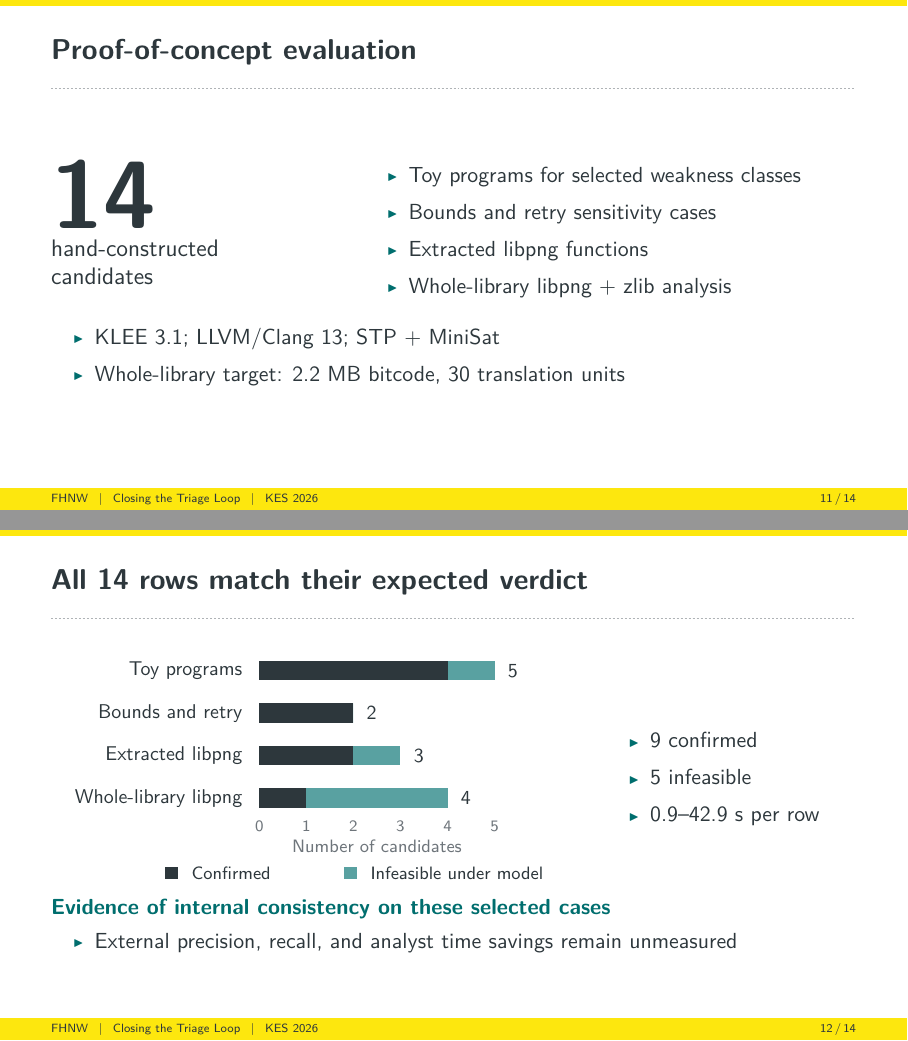
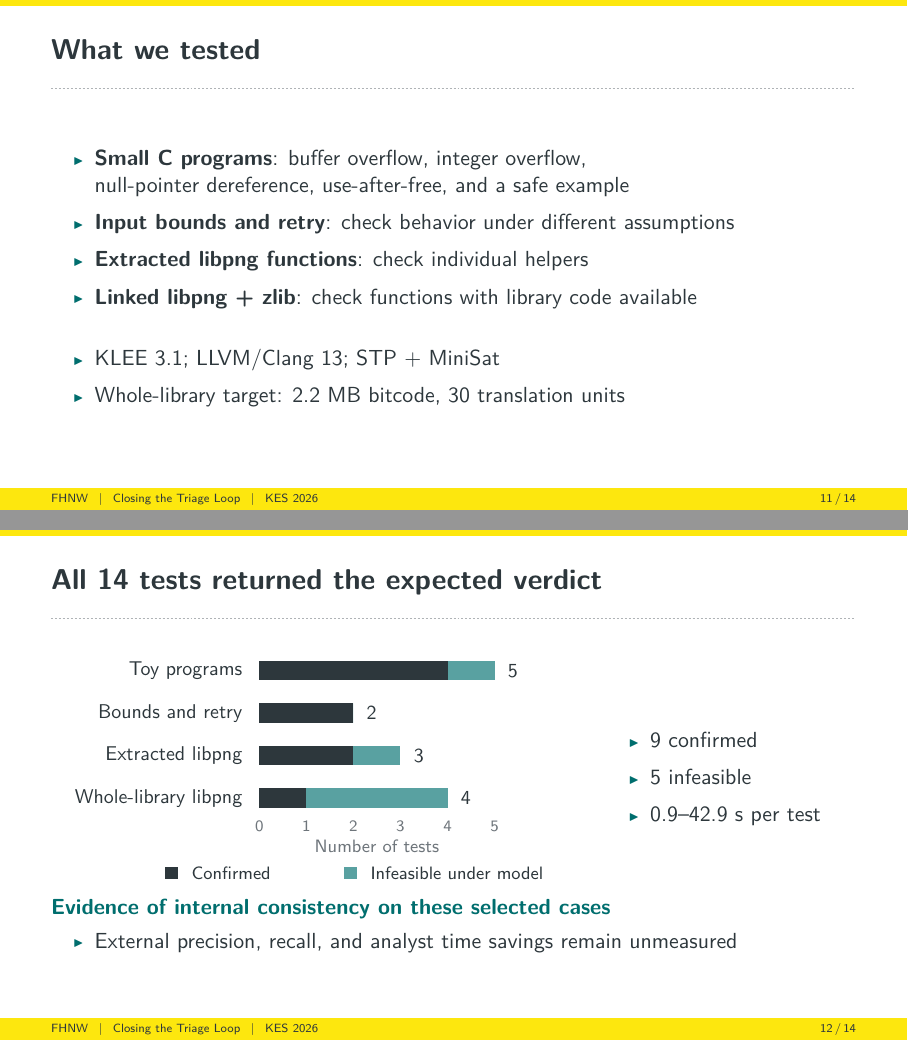
Before and after one commit to FHNW-Security-Lab/klee-mcp, LaTeX slides (presentation/klee-mcp-kes-presentation.tex, which reads presentation/figures/benchmark.tex): pages 11 and 12 of 18, joined at a grey line. Compiled offline with pdfLaTeX.

Commit message:
Describe evaluation by test types in presentation

```diff
--- a/presentation/figures/benchmark.tex
+++ b/presentation/figures/benchmark.tex
@@ -7,7 +7,7 @@
     \node[anchor=west,font=\small] at (\confirmed+\infeasible+0.12,\y) {\pgfmathparse{int(\confirmed+\infeasible)}\pgfmathresult};
   }
   \foreach \n in {0,...,5}{\node[font=\scriptsize,text=muted] at (\n,-0.65) {\n};}
-  \node[font=\footnotesize,text=muted] at (2.5,-1.12) {Number of candidates};
+  \node[font=\footnotesize,text=muted] at (2.5,-1.12) {Number of tests};
   \fill[ink] (-2,-1.9) rectangle (-1.72,-1.62);
   \node[anchor=west,font=\footnotesize] at (-1.6,-1.76) {Confirmed};
   \fill[teal!65] (1.8,-1.9) rectangle (2.08,-1.62);
--- a/presentation/klee-mcp-kes-presentation.tex
+++ b/presentation/klee-mcp-kes-presentation.tex
@@ -176,19 +176,14 @@
 \end{frame}
 
 % 11 | 15:15--16:00
-\begin{frame}{Proof-of-concept evaluation}
-  \begin{columns}[c,onlytextwidth]
-    \column{0.34\textwidth}
-    {\fontsize{48}{52}\selectfont\bfseries 14\par}
-    {\large hand-constructed\\candidates\par}
-    \column{0.61\textwidth}
-    \begin{points}
-      \item Toy programs for selected weakness classes
-      \item Bounds and retry sensitivity cases
-      \item Extracted libpng functions
-      \item Whole-library libpng + zlib analysis
-    \end{points}
-  \end{columns}
+\begin{frame}{What we tested}
+  \begin{points}
+    \item \textbf{Small C programs}: buffer overflow, integer overflow,\\
+      null-pointer dereference, use-after-free, and a safe example
+    \item \textbf{Input bounds and retry}: check behavior under different assumptions
+    \item \textbf{Extracted libpng functions}: check individual helpers
+    \item \textbf{Linked libpng + zlib}: check functions with library code available
+  \end{points}
   \vspace{4mm}
   \begin{points}
     \item KLEE 3.1; LLVM/Clang 13; STP + MiniSat
@@ -198,7 +193,7 @@
 \end{frame}
 
 % 12 | 16:00--17:15
-\begin{frame}{All 14 rows match their expected verdict}
+\begin{frame}{All 14 tests returned the expected verdict}
   \begin{columns}[c,onlytextwidth]
     \column{0.65\textwidth}
     \centering\input{figures/benchmark}
@@ -206,7 +201,7 @@
     \begin{points}
       \item 9 confirmed
       \item 5 infeasible
-      \item 0.9--42.9 s per row
+      \item 0.9--42.9 s per test
     \end{points}
   \end{columns}
   \takeaway{Evidence of internal consistency on these selected cases}
```
Also changed, not shown: presentation/README.md, presentation/klee-mcp-kes-presentation.pdf.
